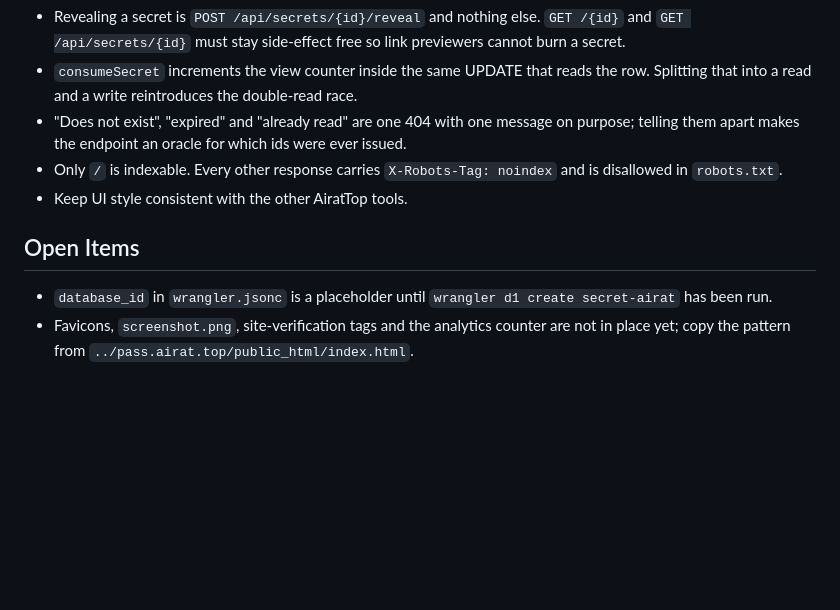
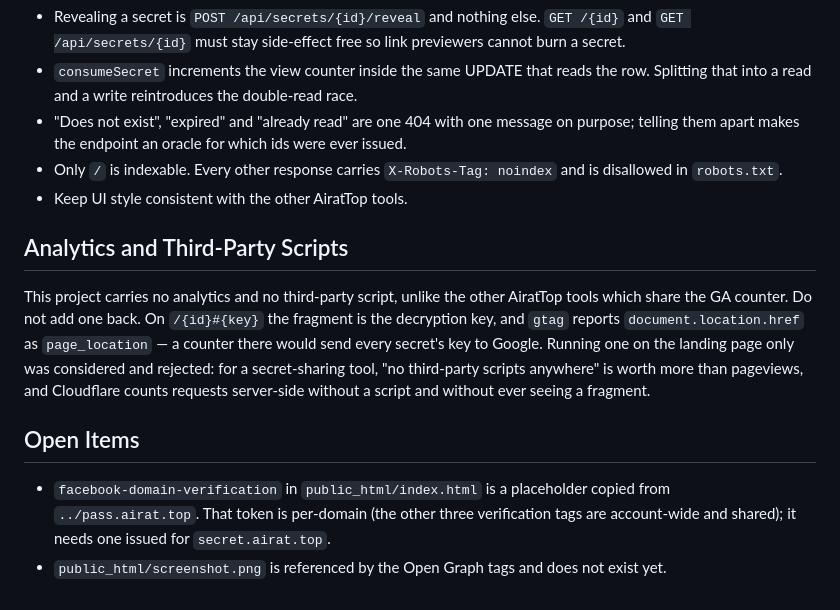
Before and after one commit to AiratTop/secret.airat.top, a Markdown page: AGENTS.md, the part around the change. Rendered like a GitHub page; blank space fills up the shorter version.

```diff
--- a/AGENTS.md
+++ b/AGENTS.md
@@ -37,8 +37,17 @@ convenient it looks.
   disallowed in `robots.txt`.
 - Keep UI style consistent with the other AiratTop tools.
 
+## Analytics and Third-Party Scripts
+This project carries no analytics and no third-party script, unlike the other AiratTop
+tools which share the GA counter. Do not add one back. On `/{id}#{key}` the fragment is
+the decryption key, and `gtag` reports `document.location.href` as `page_location` — a
+counter there would send every secret's key to Google. Running one on the landing page
+only was considered and rejected: for a secret-sharing tool, "no third-party scripts
+anywhere" is worth more than pageviews, and Cloudflare counts requests server-side without
+a script and without ever seeing a fragment.
+
 ## Open Items
-- `database_id` in `wrangler.jsonc` is a placeholder until `wrangler d1 create secret-airat`
-  has been run.
-- Favicons, `screenshot.png`, site-verification tags and the analytics counter are not in
-  place yet; copy the pattern from `../pass.airat.top/public_html/index.html`.
+- `facebook-domain-verification` in `public_html/index.html` is a placeholder copied from
+  `../pass.airat.top`. That token is per-domain (the other three verification tags are
+  account-wide and shared); it needs one issued for `secret.airat.top`.
+- `public_html/screenshot.png` is referenced by the Open Graph tags and does not exist yet.
```
Also changed, not shown: README.md (+3 -0 lines), public_html/android-chrome-192x192.png (added), public_html/android-chrome-512x512.png (added), public_html/apple-touch-icon.png (added), public_html/favicon-16x16.png (added), public_html/favicon-32x32.png (added), 6 other files.
